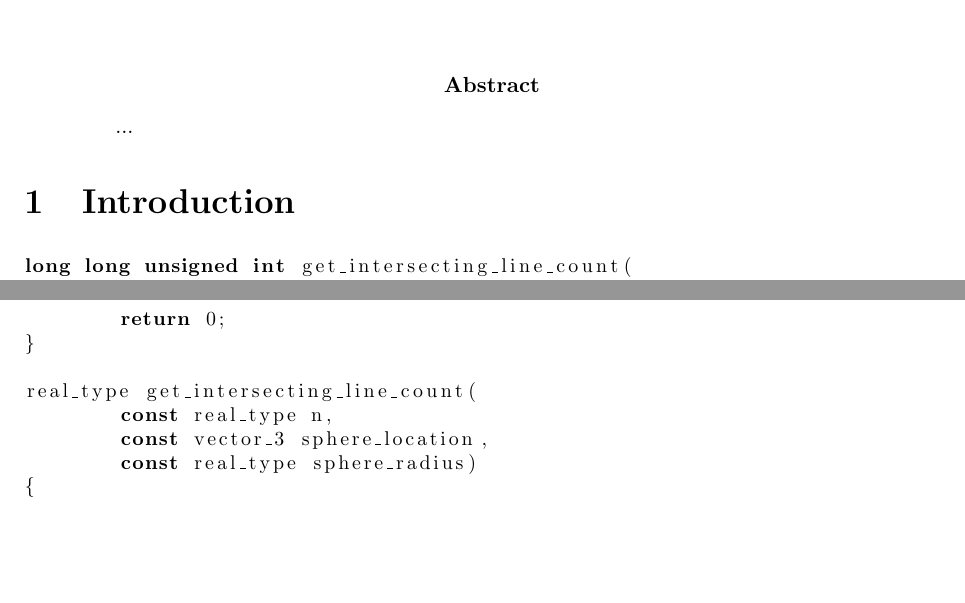
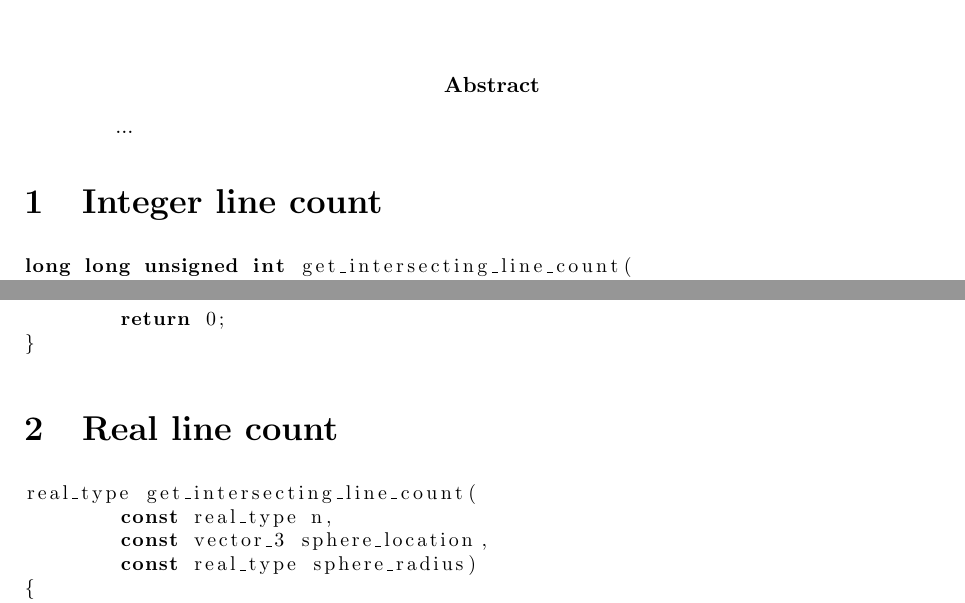
Before and after one commit to sjhalayka/papers, a LaTeX paper (newtonian gravitation/bezier_escape.tex): two parts of pages 1 and 3 of 4, joined at a grey line, cut so that both start at the same text, the shorter picture padded with empty space. Compiled offline with pdfLaTeX.

Commit message:
Add files via upload

```diff
--- a/newtonian gravitation/bezier_escape.tex
+++ b/newtonian gravitation/bezier_escape.tex
@@ -41,7 +41,7 @@
 \end{abstract}
 
 
-\section{Introduction}
+\section{Integer line count}
 
 \begin{lstlisting}
 long long unsigned int get_intersecting_line_count(
@@ -154,6 +154,11 @@ int main(int argc, char** argv)
 
 
 
+
+
+\section{Real line count}
+
+
 \begin{lstlisting}
 real_type get_intersecting_line_count(
 	const real_type n,
```
Also changed, not shown: newtonian gravitation/bezier_escape.pdf.
